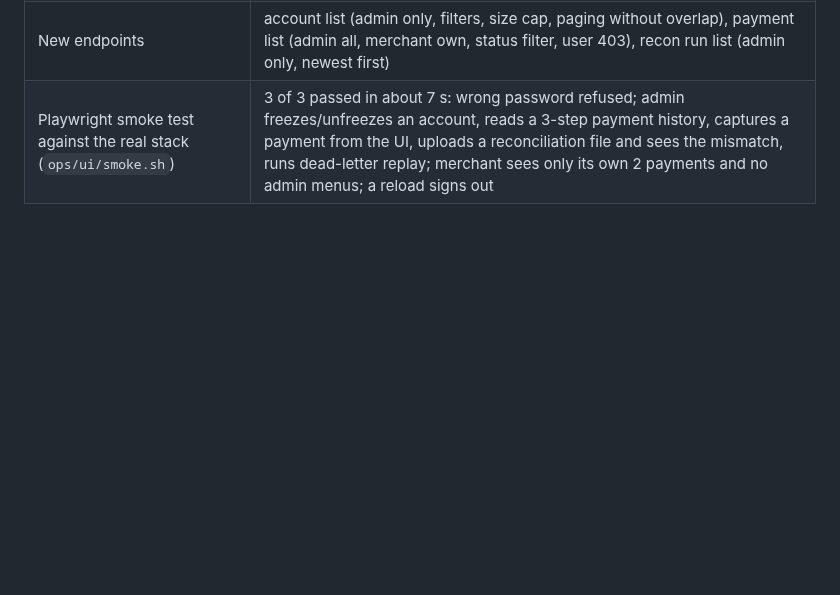
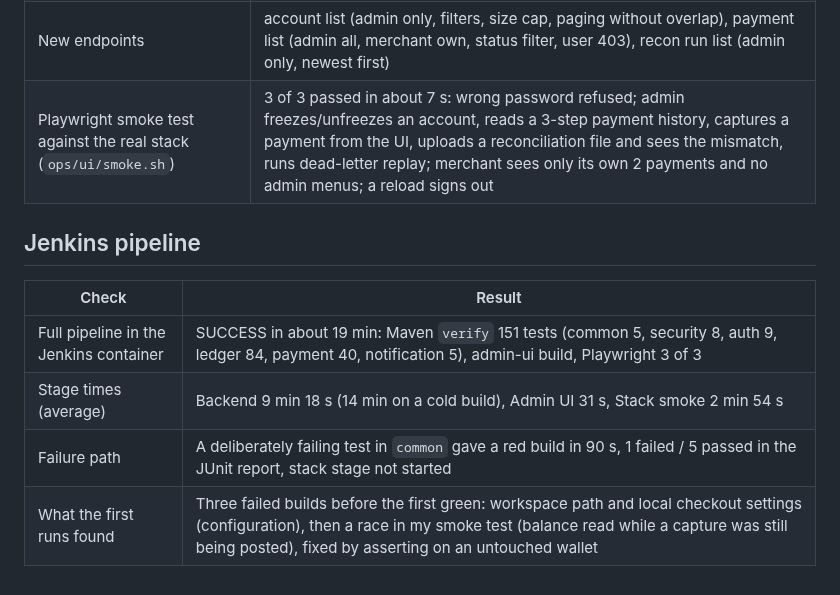
Before and after one commit to priyanshu-48/payledger, a Markdown page: docs/results.md, the part around the change. GitHub-like rendering; blank space fills up the shorter version.

```diff
--- a/docs/results.md
+++ b/docs/results.md
@@ -111,3 +111,12 @@ Load scripts raise the per-client limits for their own run only (`TRANSFER_RATE_
 | `npm run build` (strict TypeScript + Vite) | clean; bundle 179 kB (58 kB gzip) |
 | New endpoints | account list (admin only, filters, size cap, paging without overlap), payment list (admin all, merchant own, status filter, user 403), recon run list (admin only, newest first) |
 | Playwright smoke test against the real stack (`ops/ui/smoke.sh`) | 3 of 3 passed in about 7 s: wrong password refused; admin freezes/unfreezes an account, reads a 3-step payment history, captures a payment from the UI, uploads a reconciliation file and sees the mismatch, runs dead-letter replay; merchant sees only its own 2 payments and no admin menus; a reload signs out |
+
+## Jenkins pipeline
+
+| Check | Result |
+|---|---|
+| Full pipeline in the Jenkins container | SUCCESS in about 19 min: Maven `verify` 151 tests (common 5, security 8, auth 9, ledger 84, payment 40, notification 5), admin-ui build, Playwright 3 of 3 |
+| Stage times (average) | Backend 9 min 18 s (14 min on a cold build), Admin UI 31 s, Stack smoke 2 min 54 s |
+| Failure path | A deliberately failing test in `common` gave a red build in 90 s, 1 failed / 5 passed in the JUnit report, stack stage not started |
+| What the first runs found | Three failed builds before the first green: workspace path and local checkout settings (configuration), then a race in my smoke test (balance read while a capture was still being posted), fixed by asserting on an untouched wallet |
```
Also changed, not shown: README.md (+11 -0 lines), docs/decisions/0022-jenkins.md (added, +17 -0 lines), docs/img/jenkins.png (added).
